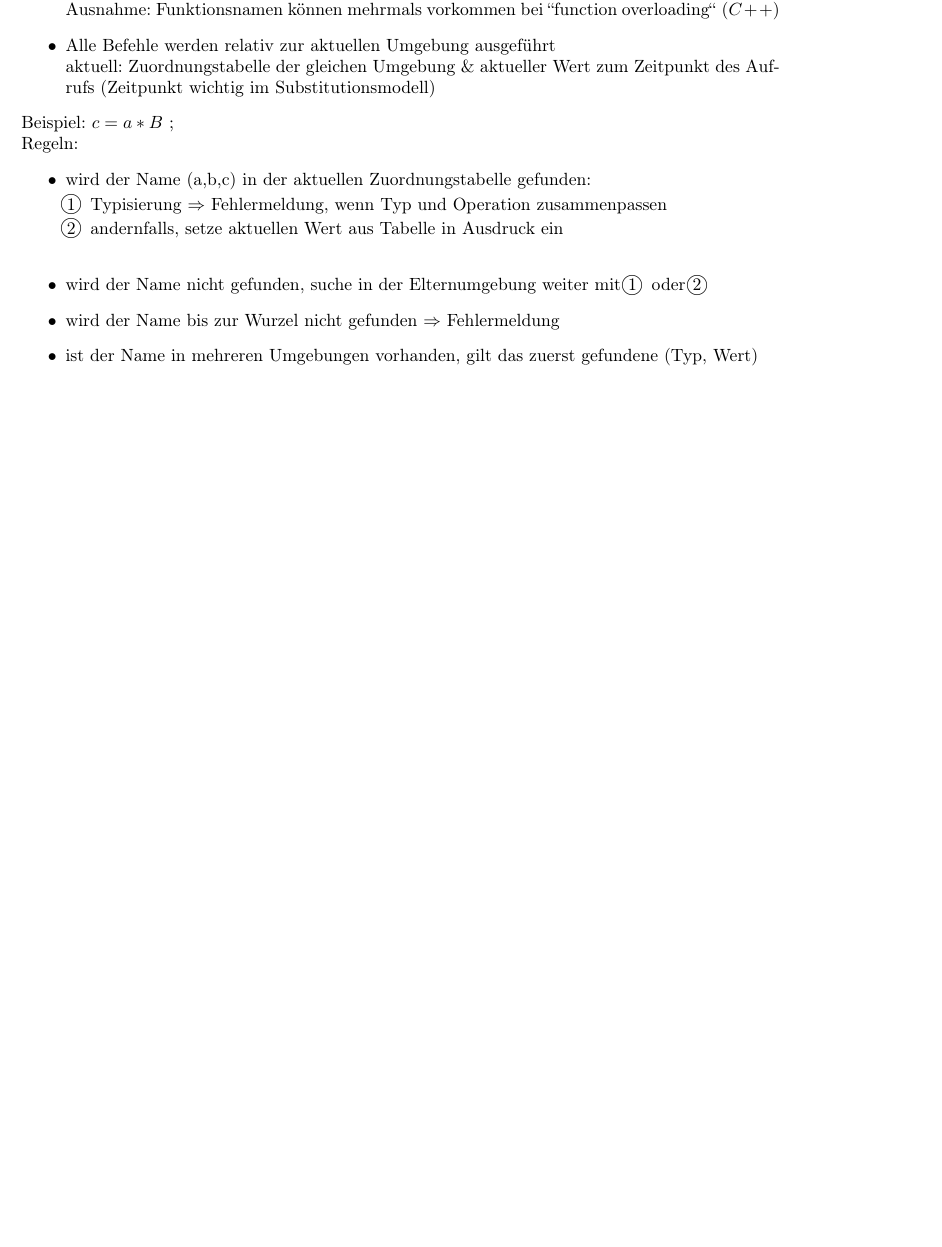
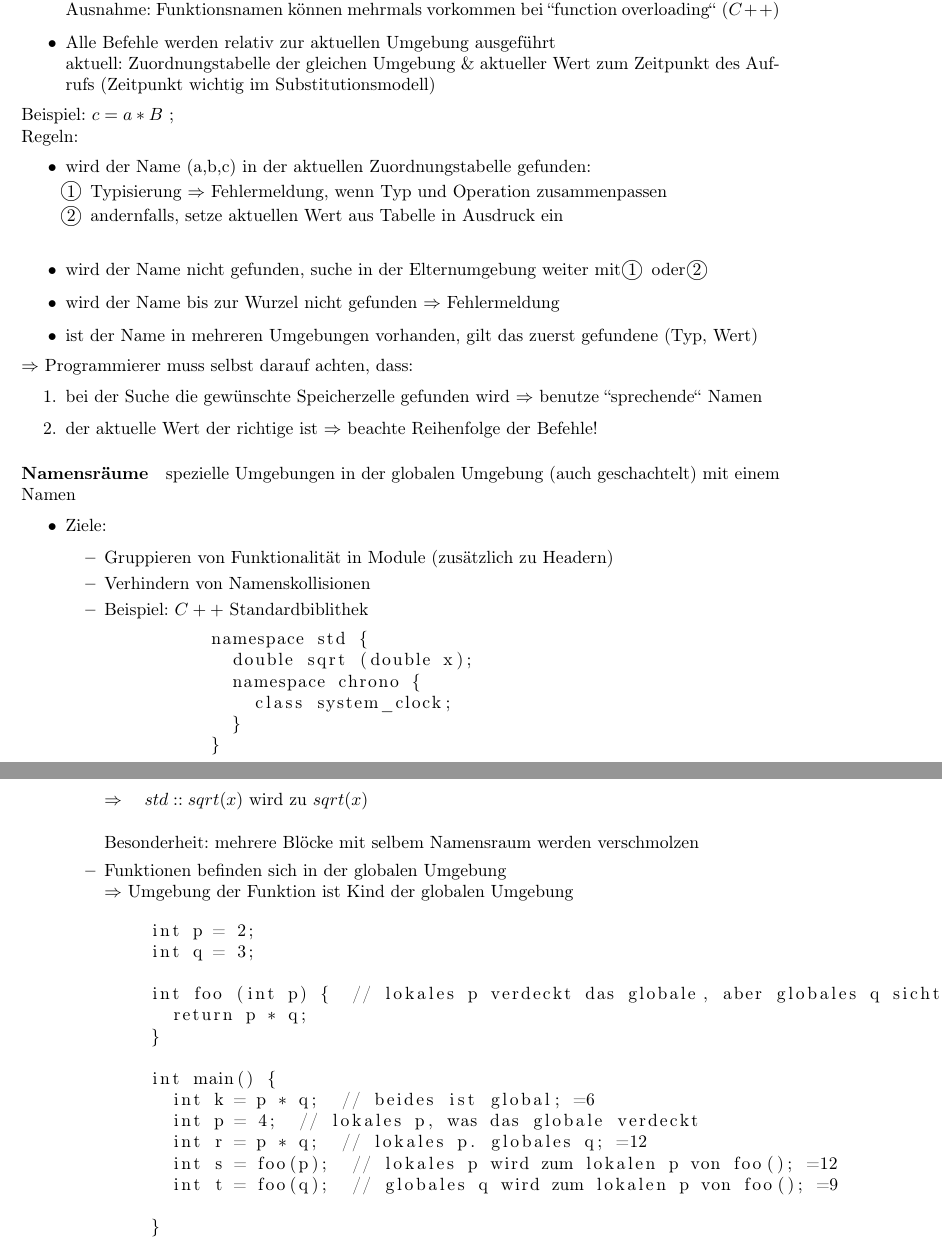
Before and after one commit to ChrisBtt/IPI_Skript_2016, a LaTeX document (Skript.tex): part of page 16 of 16 before the commit and two parts of pages 16 and 17 of 17 after it, the two joined at a grey line, cut so that both start at the same text, the shorter picture padded with empty space. Compiled offline with pdfLaTeX.

Commit message:
neue Vorlesung

```diff
--- a/Skript.tex
+++ b/Skript.tex
@@ -768,7 +768,50 @@
 		\item wird der Name nicht gefunden, suche in der Elternumgebung weiter mit \kreis{1} oder \kreis{2}
 		\item wird der Name bis zur Wurzel nicht gefunden $\Rightarrow$ Fehlermeldung
 		\item ist der Name in mehreren Umgebungen vorhanden, gilt das zuerst gefundene (Typ, Wert)
+	\end{itemize}
+	 $\Rightarrow$ Programmierer muss selbst darauf achten, dass:
+	 \begin{enumerate}
+	 	\item bei der Suche die gewünschte Speicherzelle gefunden wird $\Rightarrow$ benutze "'sprechende"' Namen
+	 	\item der aktuelle Wert der richtige ist $\Rightarrow$ beachte Reihenfolge der Befehle!
+	 \end{enumerate}
+	 \paragraph{Namensräume}
+		 spezielle Umgebungen in der globalen Umgebung (auch geschachtelt) mit einem Namen
+	 	\begin{itemize}
+	 		\item Ziele:
+	 		\begin{itemize}
+	 			\item Gruppieren von Funktionalität in Module (zusätzlich zu Headern)
+	 			\item Verhindern von Namenskollisionen
+	 			\item Beispiel: $C++$ Standardbiblithek
+	 			\begin{lstlisting}[tabsize = 2]
+	 				namespace std {
+		 				double sqrt (double x);
+		 				namespace chrono {
+			 				class system_clock;
+		 				}
+	 				}
+	 			\end{lstlisting}
+	 			$\Rightarrow \quad std::sqrt(x)$ wird zu $sqrt(x)$ \\ \\
+	 			Besonderheit: mehrere Blöcke mit selbem Namensraum werden verschmolzen
+	 			\item Funktionen befinden sich in der globalen Umgebung \\
+	 			$\Rightarrow$ Umgebung der Funktion ist Kind der globalen Umgebung
+	 		\end{itemize}
+	 		\begin{lstlisting} [tabsize = 2]
+	 			int p = 2;
+	 			int q = 3;
 
-	\end{itemize}
+	 			int foo (int p) {  // lokales p verdeckt das globale, aber globales q sichtbar
+		 			return p * q;
+	 			}
+
+	 			int main() {
+		 			int k = p * q;  // beides ist global; =6
+		 			int p = 4;  // lokales p, was das globale verdeckt
+		 			int r = p * q;  // lokales p. globales q; =12
+		 			int s = foo(p);  // lokales p wird zum lokalen p von foo(); =12
+		 			int t = foo(q);  // globales q wird zum lokalen p von foo(); =9
+
+	 			}
+	 		\end{lstlisting}
+	 	\end{itemize}
 
 \end{document}
```
Also changed, not shown: Skript.pdf.
